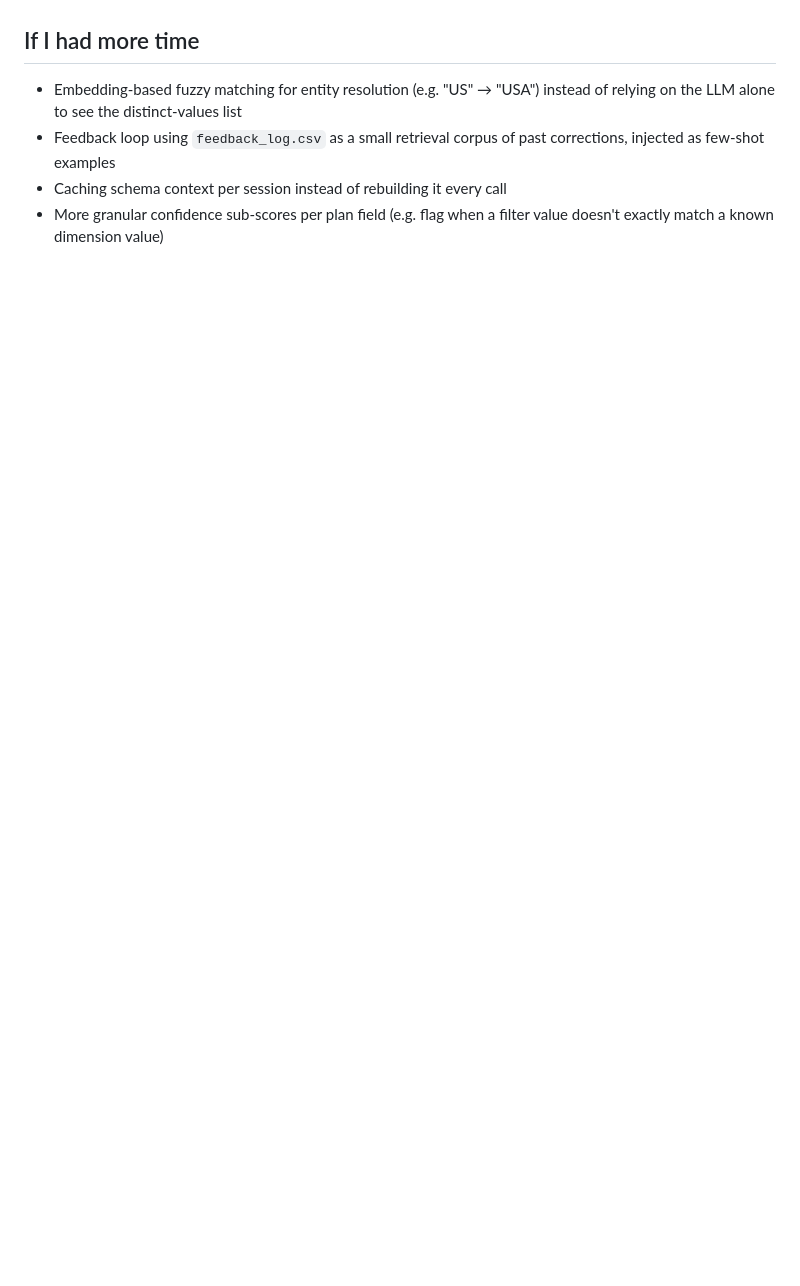
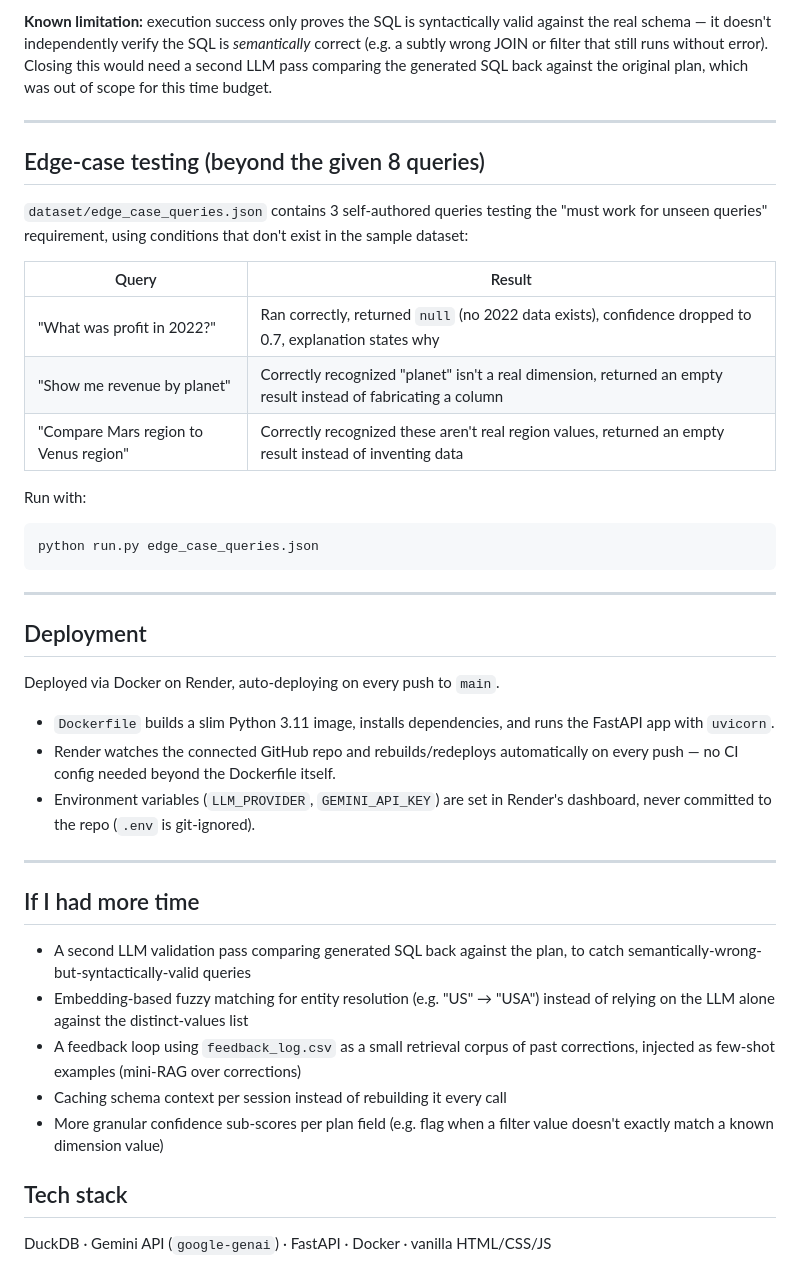
Before and after one commit to Nitish-Kumar-1998/Intelligent-Analytics-Query-Engine, a Markdown page: README.md, the part around one of its changes. Drawn GitHub-style; blank space fills up the shorter version.

````diff
--- a/README.md
+++ b/README.md
@@ -88,10 +181,58 @@ one that silently makes something up.
+**Known limitation:** execution success only proves the SQL is
+syntactically valid against the real schema — it doesn't independently
+verify the SQL is *semantically* correct (e.g. a subtly wrong JOIN or
+filter that still runs without error). Closing this would need a second
+LLM pass comparing the generated SQL back against the original plan,
+which was out of scope for this time budget.
+
+---
+
+## Edge-case testing (beyond the given 8 queries)
+
+`dataset/edge_case_queries.json` contains 3 self-authored queries testing
+the "must work for unseen queries" requirement, using conditions that
+don't exist in the sample dataset:
+
+| Query | Result |
+|---|---|
+| "What was profit in 2022?" | Ran correctly, returned `null` (no 2022 data exists), confidence dropped to 0.7, explanation states why |
+| "Show me revenue by planet" | Correctly recognized "planet" isn't a real dimension, returned an empty result instead of fabricating a column |
+| "Compare Mars region to Venus region" | Correctly recognized these aren't real region values, returned an empty result instead of inventing data |
+
+Run with:
+```bash
+python run.py edge_case_queries.json
+```
+
+---
+
+## Deployment
+
+Deployed via Docker on Render, auto-deploying on every push to `main`.
+
+- `Dockerfile` builds a slim Python 3.11 image, installs dependencies, and
+  runs the FastAPI app with `uvicorn`.
+- Render watches the connected GitHub repo and rebuilds/redeploys
+  automatically on every push — no CI config needed beyond the Dockerfile
+  itself.
+- Environment variables (`LLM_PROVIDER`, `GEMINI_API_KEY`) are set in
+  Render's dashboard, never committed to the repo (`.env` is git-ignored).
+
+---
 
 ## If I had more time
 
+- A second LLM validation pass comparing generated SQL back against the
+  plan, to catch semantically-wrong-but-syntactically-valid queries
 - Embedding-based fuzzy matching for entity resolution (e.g. "US" → "USA")
-  instead of relying on the LLM alone to see the distinct-values list
-- Feedback loop using `feedback_log.csv` as a small retrieval corpus of
-  past corrections, injected as few-shot examples
+  instead of relying on the LLM alone against the distinct-values list
+- A feedback loop using `feedback_log.csv` as a small retrieval corpus of
+  past corrections, injected as few-shot examples (mini-RAG over
+  corrections)
 - Caching schema context per session instead of rebuilding it every call
-- More granular confidence sub-scores per plan field (e.g. flag when
-  a filter value doesn't exactly match a known dimension value)
+- More granular confidence sub-scores per plan field (e.g. flag when a
+  filter value doesn't exactly match a known dimension value)
+
+## Tech stack
+
+DuckDB · Gemini API (`google-genai`) · FastAPI · Docker · vanilla HTML/CSS/JS
````
Also changed, not shown: other parts of README.md (+141 -48 lines).
